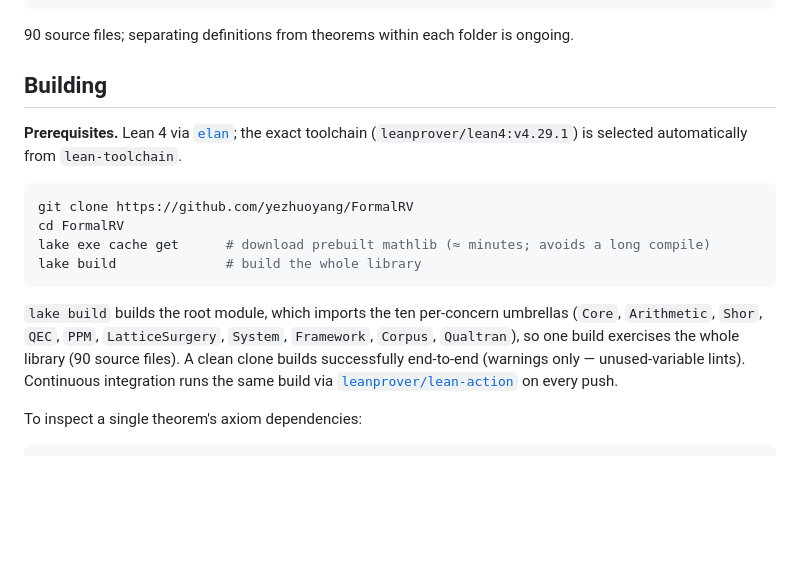
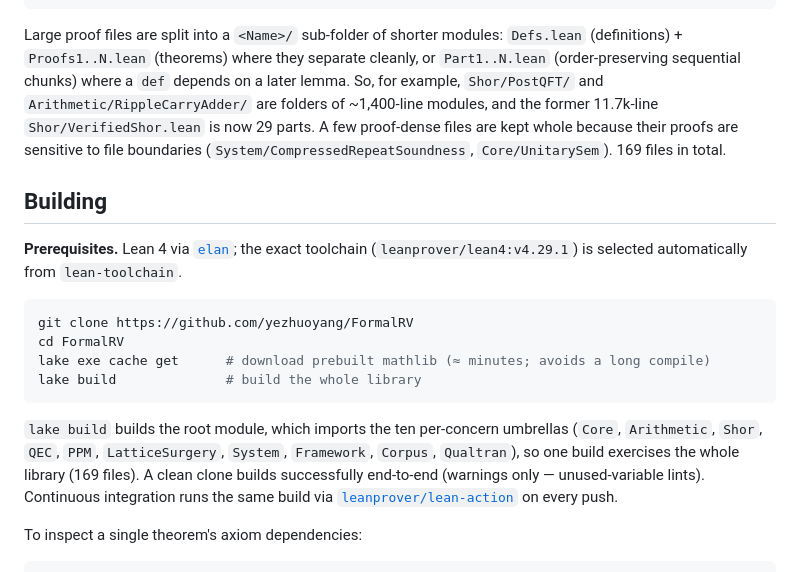
Before and after one commit to yezhuoyang/FormalRV, a Markdown page: README.md, the part around the change. GitHub-like rendering; blank space fills up the shorter version.

Commit message:
Phase 2: document the split structure in README
Co-Authored-By: Claude Opus 4.8 (1M context) <noreply@anthropic.com>

````diff
--- a/README.md
+++ b/README.md
@@ -297,8 +297,14 @@ FormalRV/
     └── Qualtran/             Qualtran PhysicalParameters bridge
 ```
 
-90 source files; separating definitions from theorems within each folder is
-ongoing.
+Large proof files are split into a `<Name>/` sub-folder of shorter modules:
+`Defs.lean` (definitions) + `Proofs1..N.lean` (theorems) where they separate
+cleanly, or `Part1..N.lean` (order-preserving sequential chunks) where a `def`
+depends on a later lemma. So, for example, `Shor/PostQFT/` and
+`Arithmetic/RippleCarryAdder/` are folders of ~1,400-line modules, and the
+former 11.7k-line `Shor/VerifiedShor.lean` is now 29 parts. A few proof-dense
+files are kept whole because their proofs are sensitive to file boundaries
+(`System/CompressedRepeatSoundness`, `Core/UnitarySem`). 169 files in total.
 
 ## Building
 
@@ -316,7 +322,7 @@ lake build              # build the whole library
 `lake build` builds the root module, which imports the ten per-concern
 umbrellas (`Core`, `Arithmetic`, `Shor`, `QEC`, `PPM`, `LatticeSurgery`,
 `System`, `Framework`, `Corpus`, `Qualtran`), so one build exercises the whole
-library (90 source files). A clean clone builds successfully end-to-end
+library (169 files). A clean clone builds successfully end-to-end
 (warnings only — unused-variable lints).
 Continuous integration runs the same build via
 [`leanprover/lean-action`](https://github.com/leanprover/lean-action) on every push.
````
